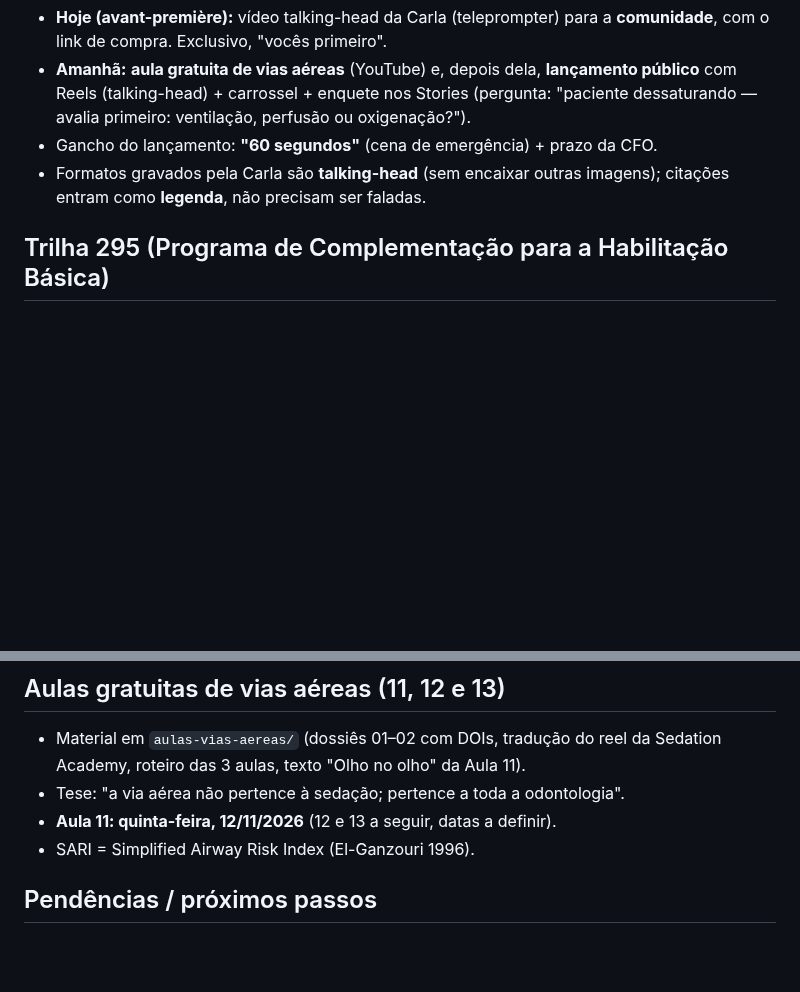
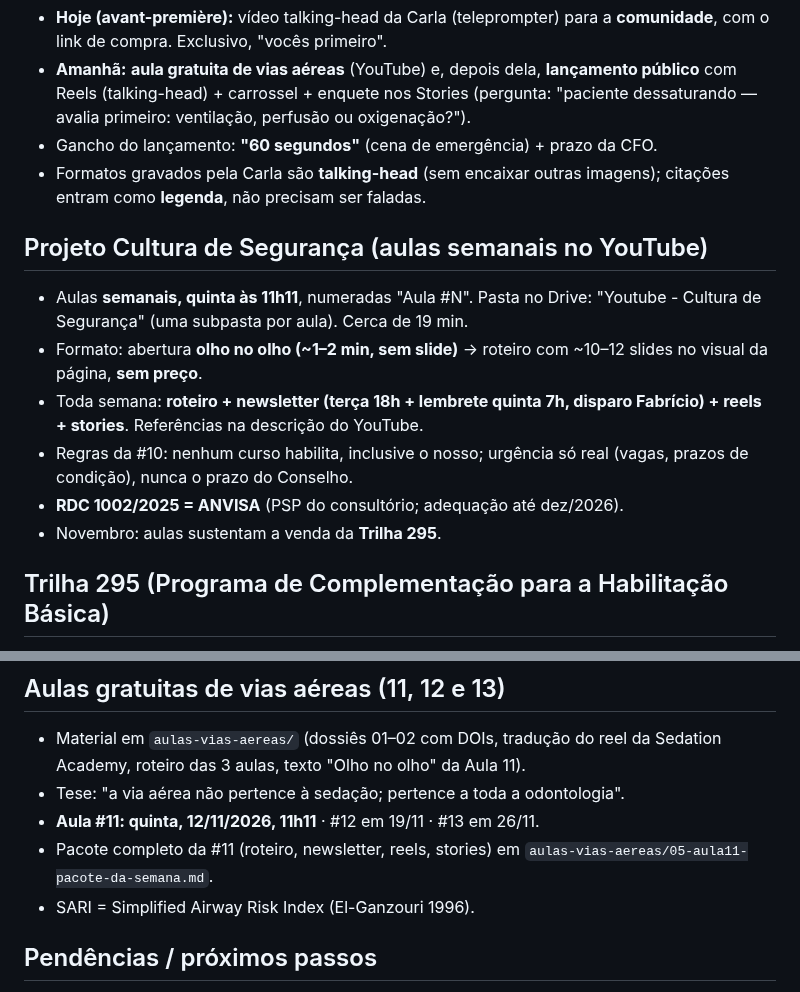
Before and after one commit to gruponitroodontologia-png/elo-vital, a Markdown page: CLAUDE.md, 2 parts joined by grey strips. Rendered like a GitHub page; blank space fills up the shorter version.

```diff
--- a/CLAUDE.md
+++ b/CLAUDE.md
@@ -124,6 +124,18 @@ Doc (Claude Docs): "Guia Interno Nitro de Vendas e Sedução"
 - Formatos gravados pela Carla são **talking-head** (sem encaixar outras
   imagens); citações entram como **legenda**, não precisam ser faladas.
 
+## Projeto Cultura de Segurança (aulas semanais no YouTube)
+- Aulas **semanais, quinta às 11h11**, numeradas "Aula #N". Pasta no Drive:
+  "Youtube - Cultura de Segurança" (uma subpasta por aula). Cerca de 19 min.
+- Formato: abertura **olho no olho (~1–2 min, sem slide)** → roteiro com
+  ~10–12 slides no visual da página, **sem preço**.
+- Toda semana: **roteiro + newsletter (terça 18h + lembrete quinta 7h, disparo
+  Fabrício) + reels + stories**. Referências na descrição do YouTube.
+- Regras da #10: nenhum curso habilita, inclusive o nosso; urgência só real
+  (vagas, prazos de condição), nunca o prazo do Conselho.
+- **RDC 1002/2025 = ANVISA** (PSP do consultório; adequação até dez/2026).
+- Novembro: aulas sustentam a venda da **Trilha 295**.
+
 ## Trilha 295 (Programa de Complementação para a Habilitação Básica)
 - Lançada em live em 05/11/2026 (replay no Substack:
   https://gruponitro.substack.com/p/replay-live-lancamento-programa-de).
@@ -140,7 +152,9 @@ Doc (Claude Docs): "Guia Interno Nitro de Vendas e Sedução"
 - Material em `aulas-vias-aereas/` (dossiês 01–02 com DOIs, tradução do reel
   da Sedation Academy, roteiro das 3 aulas, texto "Olho no olho" da Aula 11).
 - Tese: "a via aérea não pertence à sedação; pertence a toda a odontologia".
-- **Aula 11: quinta-feira, 12/11/2026** (12 e 13 a seguir, datas a definir).
+- **Aula #11: quinta, 12/11/2026, 11h11** · #12 em 19/11 · #13 em 26/11.
+- Pacote completo da #11 (roteiro, newsletter, reels, stories) em
+  `aulas-vias-aereas/05-aula11-pacote-da-semana.md`.
 - SARI = Simplified Airway Risk Index (El-Ganzouri 1996).
 
 ## Pendências / próximos passos
```
Also changed, not shown: aulas-vias-aereas/05-aula11-pacote-da-semana.md (added, +374 -0 lines).
